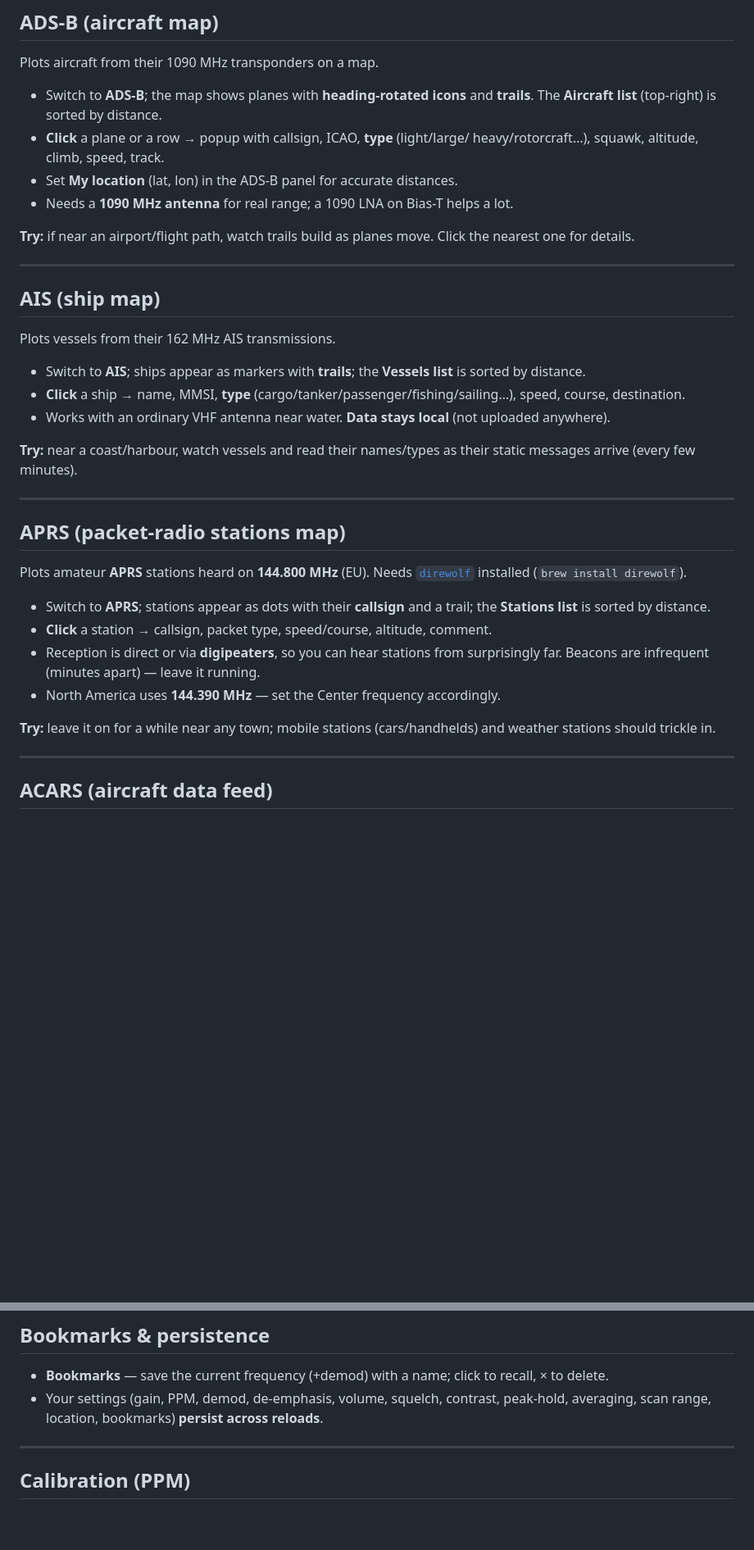
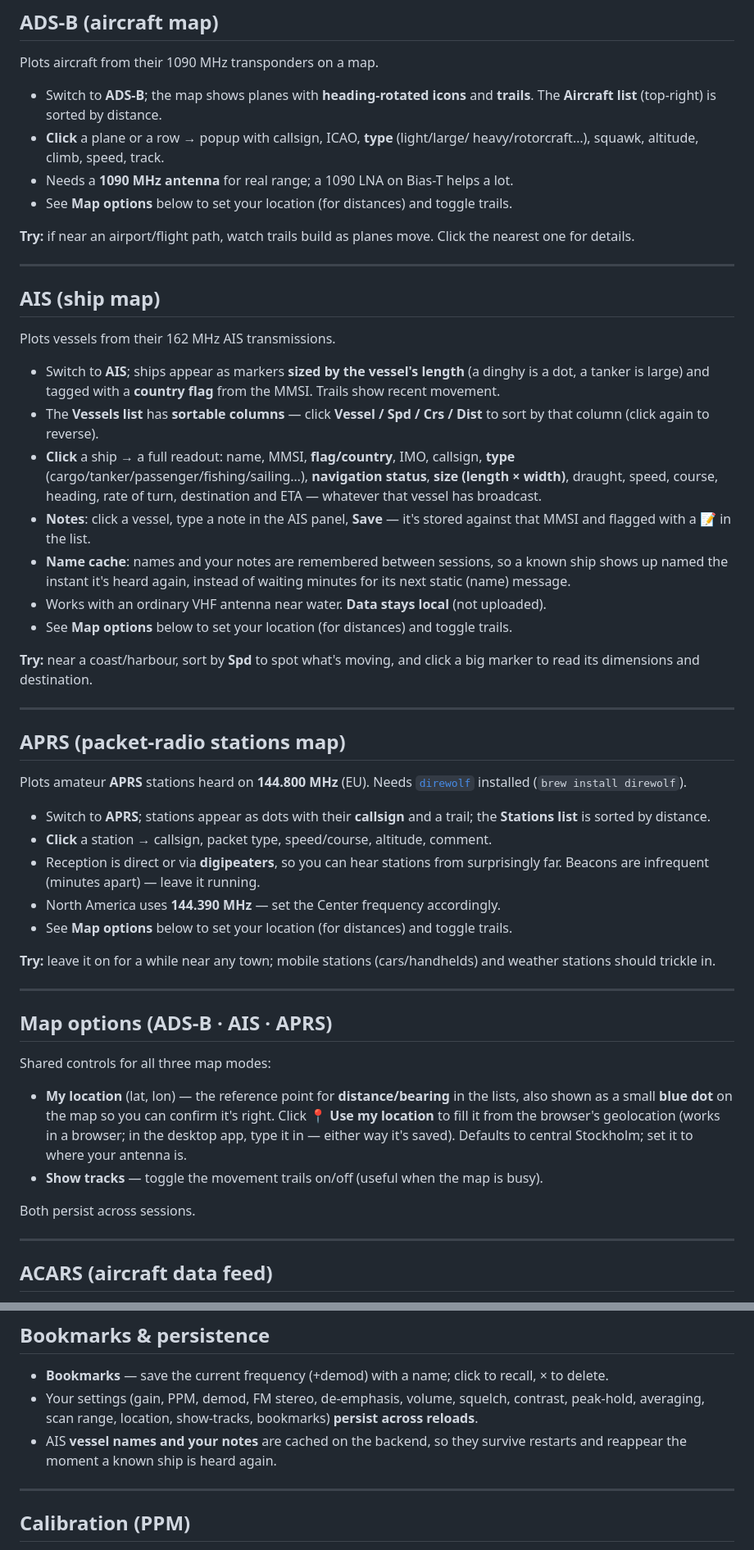
Before and after one commit to rzfk2v/Cascade-SDR, a Markdown page: docs/GUIDE.md, 2 parts joined by grey strips. Shown at 82% size. Drawn GitHub-style; blank space fills up the shorter version.

```diff
--- a/docs/GUIDE.md
+++ b/docs/GUIDE.md
@@ -173,8 +189,8 @@ Plots aircraft from their 1090 MHz transponders on a map.
   **trails**. The **Aircraft list** (top-right) is sorted by distance.
 - **Click** a plane or a row → popup with callsign, ICAO, **type** (light/large/
   heavy/rotorcraft…), squawk, altitude, climb, speed, track.
-- Set **My location** (lat, lon) in the ADS-B panel for accurate distances.
 - Needs a **1090 MHz antenna** for real range; a 1090 LNA on Bias-T helps a lot.
+- See **Map options** below to set your location (for distances) and toggle trails.
 
 **Try:** if near an airport/flight path, watch trails build as planes move. Click
 the nearest one for details.
@@ -185,15 +201,25 @@ the nearest one for details.
 
 Plots vessels from their 162 MHz AIS transmissions.
 
-- Switch to **AIS**; ships appear as markers with **trails**; the **Vessels list**
-  is sorted by distance.
-- **Click** a ship → name, MMSI, **type** (cargo/tanker/passenger/fishing/sailing…),
-  speed, course, destination.
-- Works with an ordinary VHF antenna near water. **Data stays local** (not
-  uploaded anywhere).
+- Switch to **AIS**; ships appear as markers **sized by the vessel's length** (a
+  dinghy is a dot, a tanker is large) and tagged with a **country flag** from the
+  MMSI. Trails show recent movement.
+- The **Vessels list** has **sortable columns** — click **Vessel / Spd / Crs / Dist**
+  to sort by that column (click again to reverse).
+- **Click** a ship → a full readout: name, MMSI, **flag/country**, IMO, callsign,
+  **type** (cargo/tanker/passenger/fishing/sailing…), **navigation status**,
+  **size (length × width)**, draught, speed, course, heading, rate of turn,
+  destination and ETA — whatever that vessel has broadcast.
+- **Notes**: click a vessel, type a note in the AIS panel, **Save** — it's stored
+  against that MMSI and flagged with a 📝 in the list.
+- **Name cache**: names and your notes are remembered between sessions, so a known
+  ship shows up named the instant it's heard again, instead of waiting minutes for
+  its next static (name) message.
+- Works with an ordinary VHF antenna near water. **Data stays local** (not uploaded).
+- See **Map options** below to set your location (for distances) and toggle trails.
 
-**Try:** near a coast/harbour, watch vessels and read their names/types as their
-static messages arrive (every few minutes).
+**Try:** near a coast/harbour, sort by **Spd** to spot what's moving, and click a
+big marker to read its dimensions and destination.
 
 ---
 
@@ -208,9 +234,25 @@ Plots amateur **APRS** stations heard on **144.800 MHz** (EU). Needs
 - Reception is direct or via **digipeaters**, so you can hear stations from
   surprisingly far. Beacons are infrequent (minutes apart) — leave it running.
 - North America uses **144.390 MHz** — set the Center frequency accordingly.
+- See **Map options** below to set your location (for distances) and toggle trails.
 
 **Try:** leave it on for a while near any town; mobile stations (cars/handhelds)
 and weather stations should trickle in.
+
+---
+
+## Map options (ADS-B · AIS · APRS)
+
+Shared controls for all three map modes:
+
+- **My location** (lat, lon) — the reference point for **distance/bearing** in the
+  lists, also shown as a small **blue dot** on the map so you can confirm it's
+  right. Click **📍 Use my location** to fill it from the browser's geolocation
+  (works in a browser; in the desktop app, type it in — either way it's saved).
+  Defaults to central Stockholm; set it to where your antenna is.
+- **Show tracks** — toggle the movement trails on/off (useful when the map is busy).
+
+Both persist across sessions.
 
 ---
 
@@ -269,8 +311,11 @@ and watch the coastline scroll in. (Meteor-M LRPT is digital and not supported.)
 
 - **Bookmarks** — save the current frequency (+demod) with a name; click to recall,
   × to delete.
-- Your settings (gain, PPM, demod, de-emphasis, volume, squelch, contrast,
-  peak-hold, averaging, scan range, location, bookmarks) **persist across reloads**.
+- Your settings (gain, PPM, demod, FM stereo, de-emphasis, volume, squelch,
+  contrast, peak-hold, averaging, scan range, location, show-tracks, bookmarks)
+  **persist across reloads**.
+- AIS **vessel names and your notes** are cached on the backend, so they survive
+  restarts and reappear the moment a known ship is heard again.
 
 ---
 
```
Also changed, not shown: other parts of docs/GUIDE.md (+26 -10 lines).
